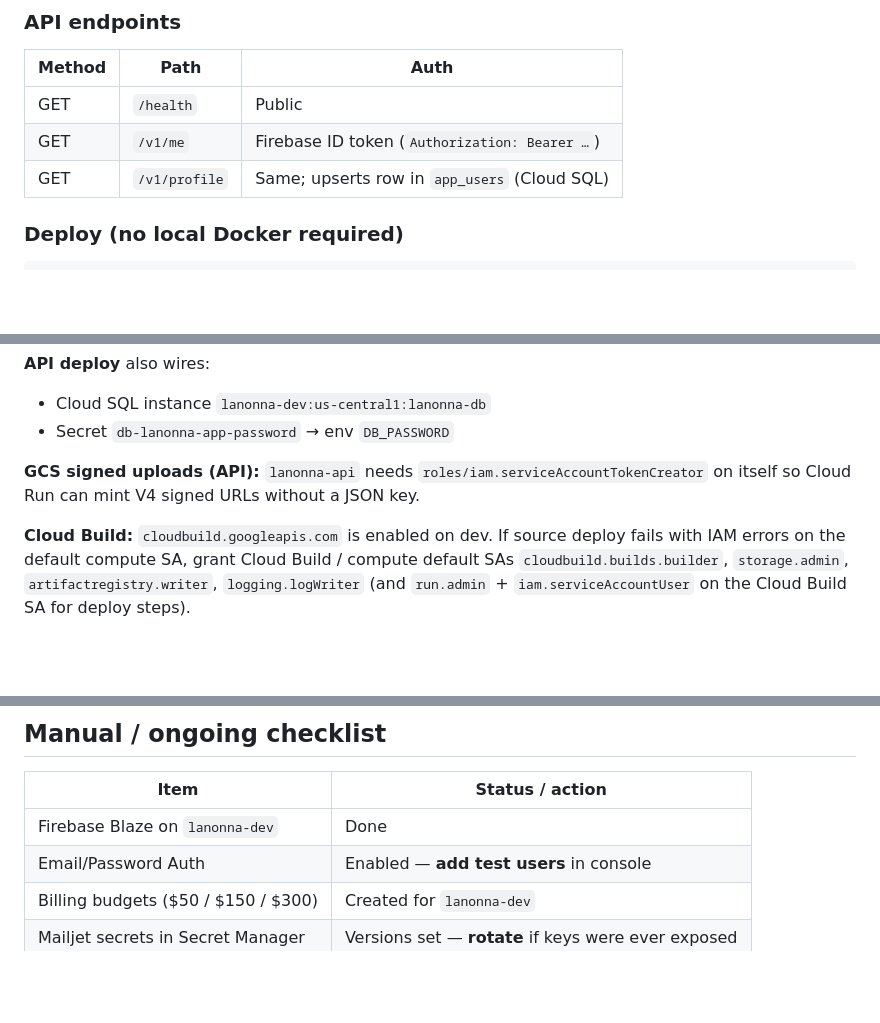
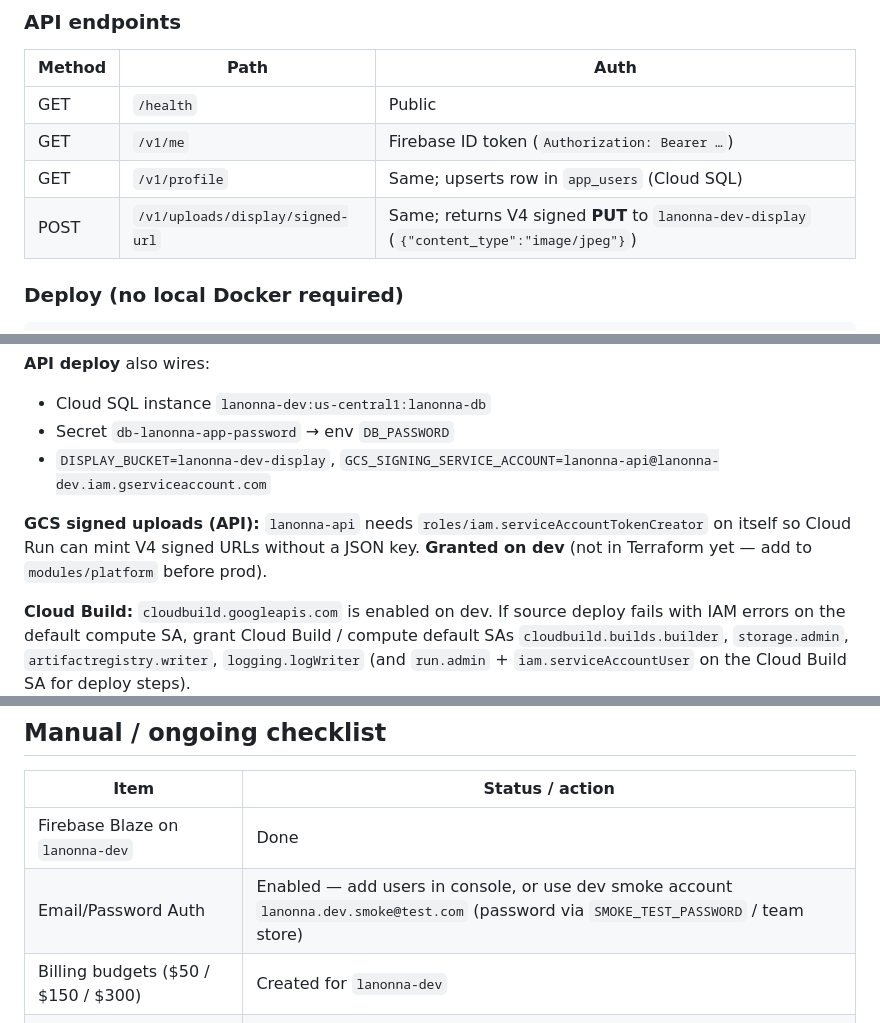
Before and after one commit to dipan0saha/lanonna_app, a Markdown page: docs/initial-setup.md, 3 parts joined by grey strips. Drawn GitHub-style; blank space fills up the shorter version.

```diff
--- a/docs/initial-setup.md
+++ b/docs/initial-setup.md
@@ -88,6 +88,7 @@ terraform plan
 | GET | `/health` | Public |
 | GET | `/v1/me` | Firebase ID token (`Authorization: Bearer …`) |
 | GET | `/v1/profile` | Same; upserts row in `app_users` (Cloud SQL) |
+| POST | `/v1/uploads/display/signed-url` | Same; returns V4 signed **PUT** to `lanonna-dev-display` (`{"content_type":"image/jpeg"}`) |
 
 ### Deploy (no local Docker required)
 
@@ -105,8 +106,9 @@ Scripts use **Cloud Build** to push images to `us-central1-docker.pkg.dev/lanonn
 
 - Cloud SQL instance `lanonna-dev:us-central1:lanonna-db`
 - Secret `db-lanonna-app-password` → env `DB_PASSWORD`
+- `DISPLAY_BUCKET=lanonna-dev-display`, `GCS_SIGNING_SERVICE_ACCOUNT=lanonna-api@lanonna-dev.iam.gserviceaccount.com`
 
-**GCS signed uploads (API):** `lanonna-api` needs `roles/iam.serviceAccountTokenCreator` on itself so Cloud Run can mint V4 signed URLs without a JSON key.
+**GCS signed uploads (API):** `lanonna-api` needs `roles/iam.serviceAccountTokenCreator` on itself so Cloud Run can mint V4 signed URLs without a JSON key. **Granted on dev** (not in Terraform yet — add to `modules/platform` before prod).
 
 **Cloud Build:** `cloudbuild.googleapis.com` is enabled on dev. If source deploy fails with IAM errors on the default compute SA, grant Cloud Build / compute default SAs `cloudbuild.builds.builder`, `storage.admin`, `artifactregistry.writer`, `logging.logWriter` (and `run.admin` + `iam.serviceAccountUser` on the Cloud Build SA for deploy steps).
 
@@ -212,7 +214,7 @@ Switch back for interactive work: `gcloud config set account lanonnaapp@gmail.co
 | Item | Status / action |
 |------|-----------------|
 | Firebase Blaze on `lanonna-dev` | Done |
-| Email/Password Auth | Enabled — **add test users** in console |
+| Email/Password Auth | Enabled — add users in console, or use dev smoke account `lanonna.dev.smoke@test.com` (password via `SMOKE_TEST_PASSWORD` / team store) |
 | Billing budgets ($50 / $150 / $300) | Created for `lanonna-dev` |
 | Mailjet secrets in Secret Manager | Versions set — **rotate** if keys were ever exposed |
 | FCM, Crashlytics, App Check | Enable when you build those features |
```
Also changed, not shown: infra/gcp/SETUP.md (+25 -24 lines).
